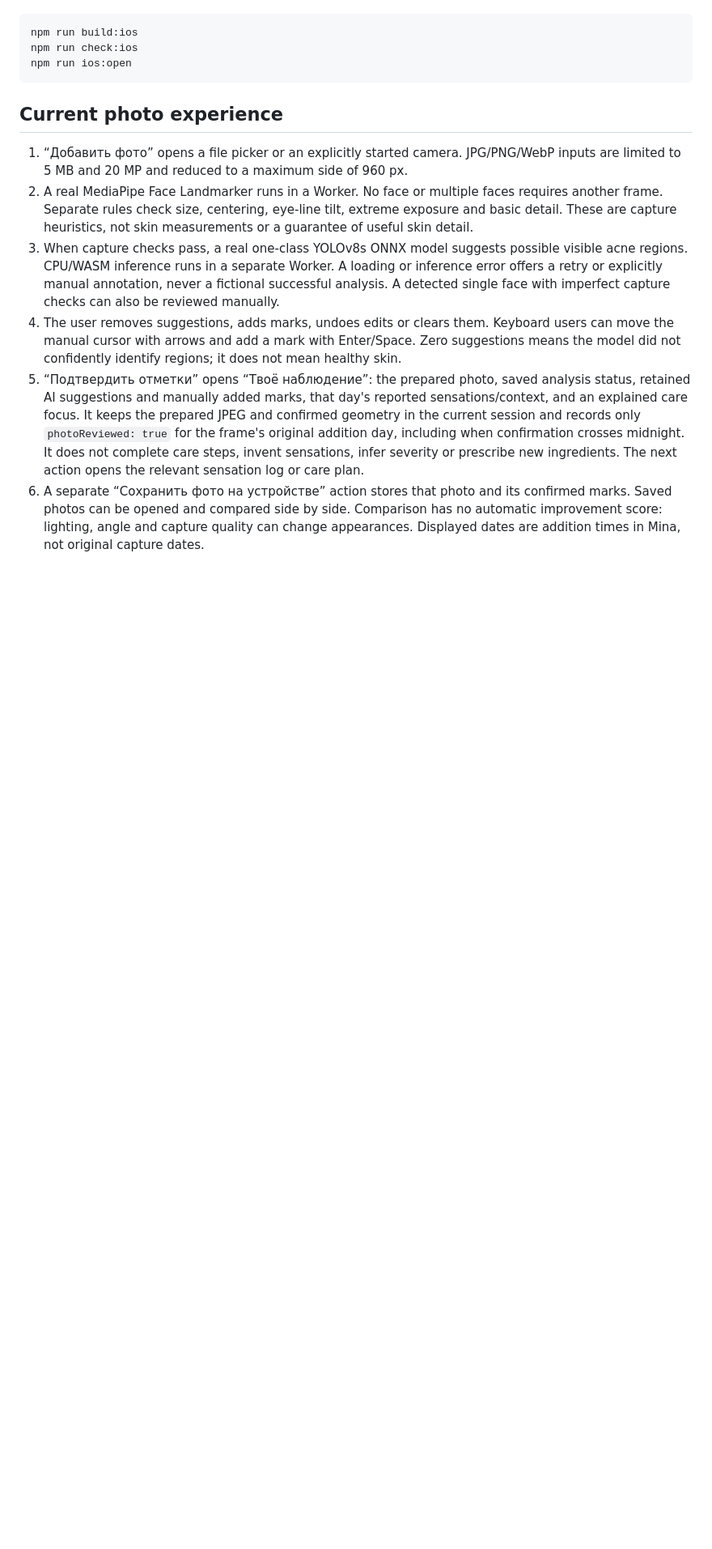
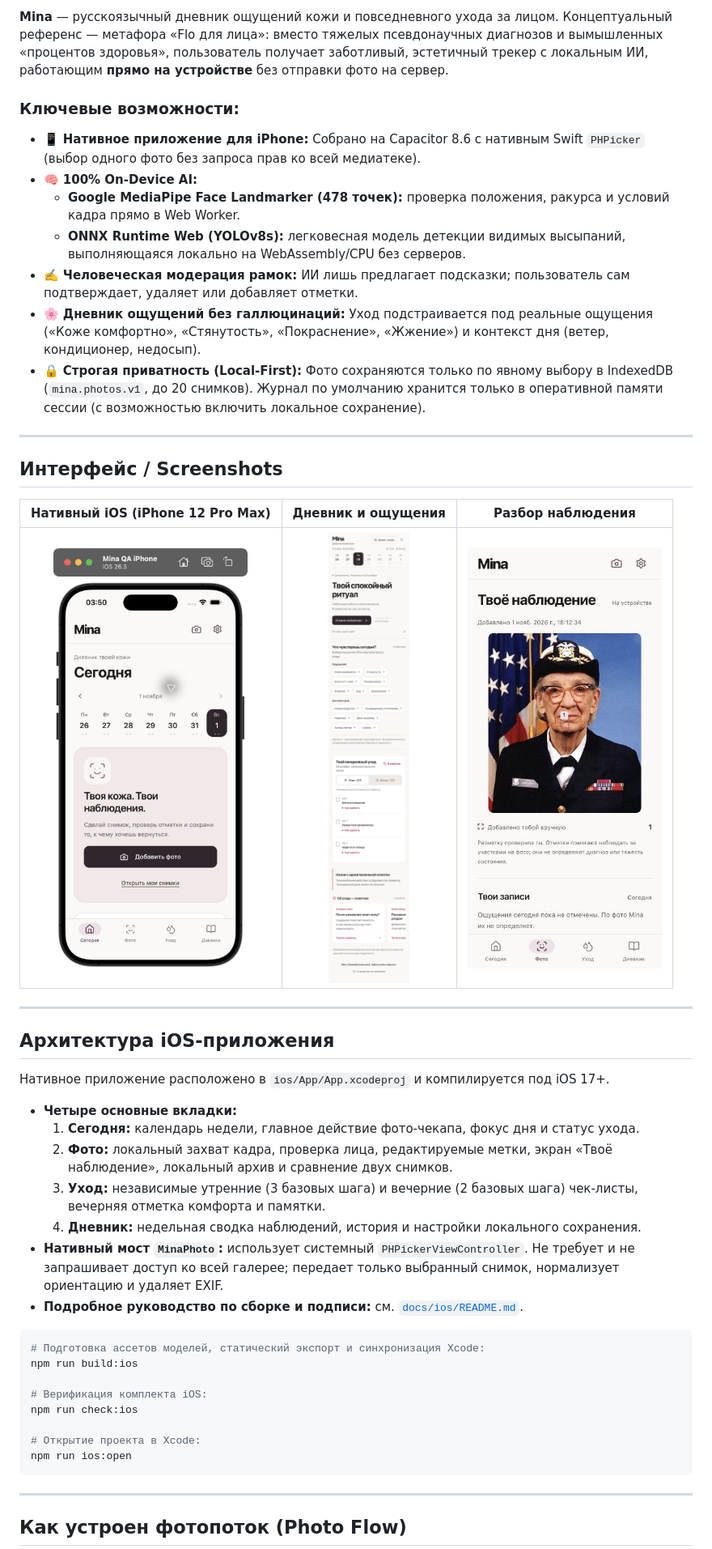
Before and after one commit to Aldid/mina, a Markdown page: README.md, the part around one of its changes. Shown at 81% size. GitHub-like rendering; pictures changed too: screenshots/mina_daily_journal.png (added), screenshots/mina_iphone_app.png (added), screenshots/mina_photo_result.png (added); blank space fills up the shorter version.

Commit message:
docs: enrich README with visual badges, iOS architecture, screenshots showcase and project map

````diff
--- a/README.md
+++ b/README.md
@@ -8,16 +25,48 @@ The Capacitor project is in `ios/App/App.xcodeproj`. Four bottom-navigation scre
+**Mina** — русскоязычный дневник ощущений кожи и повседневного ухода за лицом. Концептуальный референс — метафора «Flo для лица»: вместо тяжелых псевдонаучных диагнозов и вымышленных «процентов здоровья», пользователь получает заботливый, эстетичный трекер с локальным ИИ, работающим **прямо на устройстве** без отправки фото на сервер.
+
+### Ключевые возможности:
+- 📱 **Нативное приложение для iPhone:** Собрано на Capacitor 8.6 с нативным Swift `PHPicker` (выбор одного фото без запроса прав ко всей медиатеке).
+- 🧠 **100% On-Device AI:**
+  - **Google MediaPipe Face Landmarker (478 точек):** проверка положения, ракурса и условий кадра прямо в Web Worker.
+  - **ONNX Runtime Web (YOLOv8s):** легковесная модель детекции видимых высыпаний, выполняющаяся локально на WebAssembly/CPU без серверов.
+- ✍️ **Человеческая модерация рамок:** ИИ лишь предлагает подсказки; пользователь сам подтверждает, удаляет или добавляет отметки.
+- 🌸 **Дневник ощущений без галлюцинаций:** Уход подстраивается под реальные ощущения («Коже комфортно», «Стянутость», «Покраснение», «Жжение») и контекст дня (ветер, кондиционер, недосып).
+- 🔒 **Строгая приватность (Local-First):** Фото сохраняются только по явному выбору в IndexedDB (`mina.photos.v1`, до 20 снимков). Журнал по умолчанию хранится только в оперативной памяти сессии (с возможностью включить локальное сохранение).
+
+---
+
+## Интерфейс / Screenshots
+
+| Нативный iOS (iPhone 12 Pro Max) | Дневник и ощущения | Разбор наблюдения |
+| :---: | :---: | :---: |
+| <img src="screenshots/mina_iphone_app.png" width="240" alt="iOS App" /> | <img src="screenshots/mina_daily_journal.png" width="240" alt="Daily Journal" /> | <img src="screenshots/mina_photo_result.png" width="240" alt="Photo Result" /> |
+
+---
+
+## Архитектура iOS-приложения
+
+Нативное приложение расположено в `ios/App/App.xcodeproj` и компилируется под iOS 17+.
+
+- **Четыре основные вкладки:**
+  1. **Сегодня:** календарь недели, главное действие фото-чекапа, фокус дня и статус ухода.
+  2. **Фото:** локальный захват кадра, проверка лица, редактируемые метки, экран «Твоё наблюдение», локальный архив и сравнение двух снимков.
+  3. **Уход:** независимые утренние (3 базовых шага) и вечерние (2 базовых шага) чек-листы, вечерняя отметка комфорта и памятки.
+  4. **Дневник:** недельная сводка наблюдений, история и настройки локального сохранения.
+- **Нативный мост `MinaPhoto`:** использует системный `PHPickerViewController`. Не требует и не запрашивает доступ ко всей галерее; передает только выбранный снимок, нормализует ориентацию и удаляет EXIF.
+- **Подробное руководство по сборке и подписи:** см. [`docs/ios/README.md`](docs/ios/README.md).
 
 ```bash
+# Подготовка ассетов моделей, статический экспорт и синхронизация Xcode:
 npm run build:ios
+
+# Верификация комплекта iOS:
 npm run check:ios
+
+# Открытие проекта в Xcode:
 npm run ios:open
 ```
 
-## Current photo experience
+---
 
-1. “Добавить фото” opens a file picker or an explicitly started camera. JPG/PNG/WebP inputs are limited to 5 MB and 20 MP and reduced to a maximum side of 960 px.
-2. A real MediaPipe Face Landmarker runs in a Worker. No face or multiple faces requires another frame. Separate rules check size, centering, eye-line tilt, extreme exposure and basic detail. These are capture heuristics, not skin measurements or a guarantee of useful skin detail.
-3. When capture checks pass, a real one-class YOLOv8s ONNX model suggests possible visible acne regions. CPU/WASM inference runs in a separate Worker. A loading or inference error offers a retry or explicitly manual annotation, never a fictional successful analysis. A detected single face with imperfect capture checks can also be reviewed manually.
-4. The user removes suggestions, adds marks, undoes edits or clears them. Keyboard users can move the manual cursor with arrows and add a mark with Enter/Space. Zero suggestions means the model did not confidently identify regions; it does not mean healthy skin.
-5. “Подтвердить отметки” opens “Твоё наблюдение”: the prepared photo, saved analysis status, retained AI suggestions and manually added marks, that day's reported sensations/context, and an explained care focus. It keeps the prepared JPEG and confirmed geometry in the current session and records only `photoReviewed: true` for the frame's original addition day, including when confirmation crosses midnight. It does not complete care steps, invent sensations, infer severity or prescribe new ingredients. The next action opens the relevant sensation log or care plan.
-6. A separate “Сохранить фото на устройстве” action stores that photo and its confirmed marks. Saved photos can be opened and compared side by side. Comparison has no automatic improvement score: lighting, angle and capture quality can change appearances. Displayed dates are addition times in Mina, not original capture dates.
+## Как устроен фотопоток (Photo Flow)
 
````
Also changed, not shown: other parts of README.md (+91 -75 lines), screenshots/mina_analysis_status.png (added).
